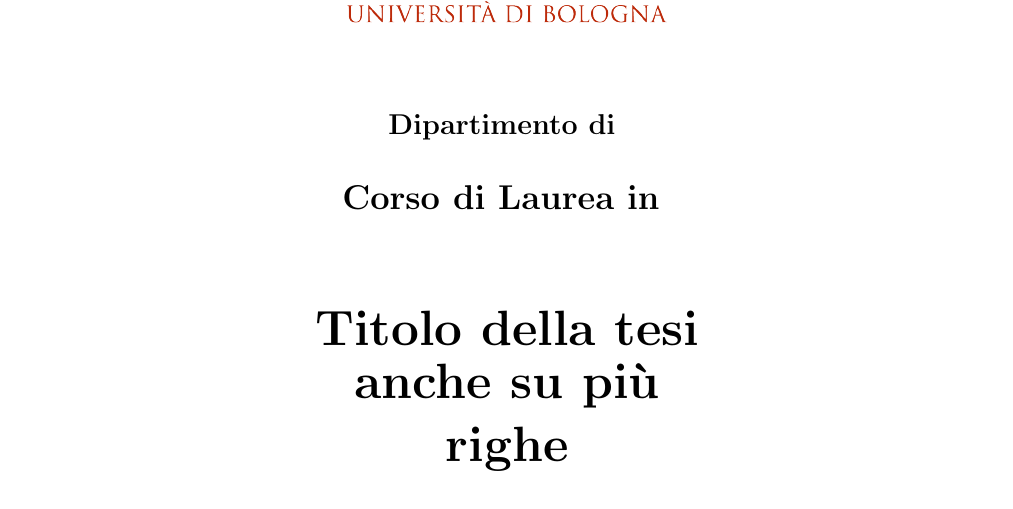
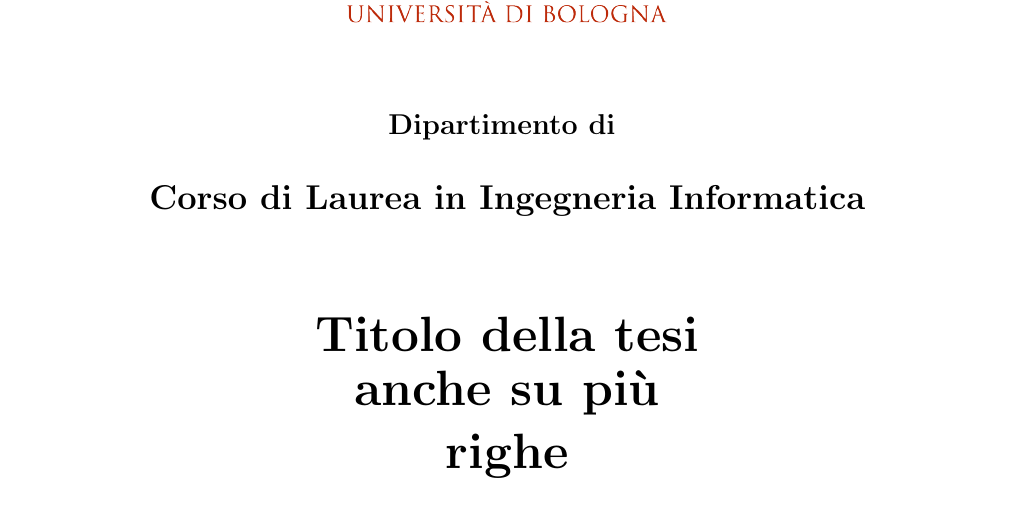
Before and after one commit to frigori/latex-thesis, a LaTeX book (tesi/tesi.tex): part of page 1 of 34, cut so that both start at the same text. Compiled offline with pdfLaTeX.

Commit message:
Aggiunto corso di laurea

```diff
--- a/tesi/tesi.tex
+++ b/tesi/tesi.tex
@@ -67,7 +67,7 @@
 \vspace{5mm}
 
 % \Large is 14.4pt
-{\Large{\bf{Corso di Laurea in }}}
+{\Large{\bf{Corso di Laurea in Ingegneria Informatica}}}
 
 \vspace{15mm}
 
```
